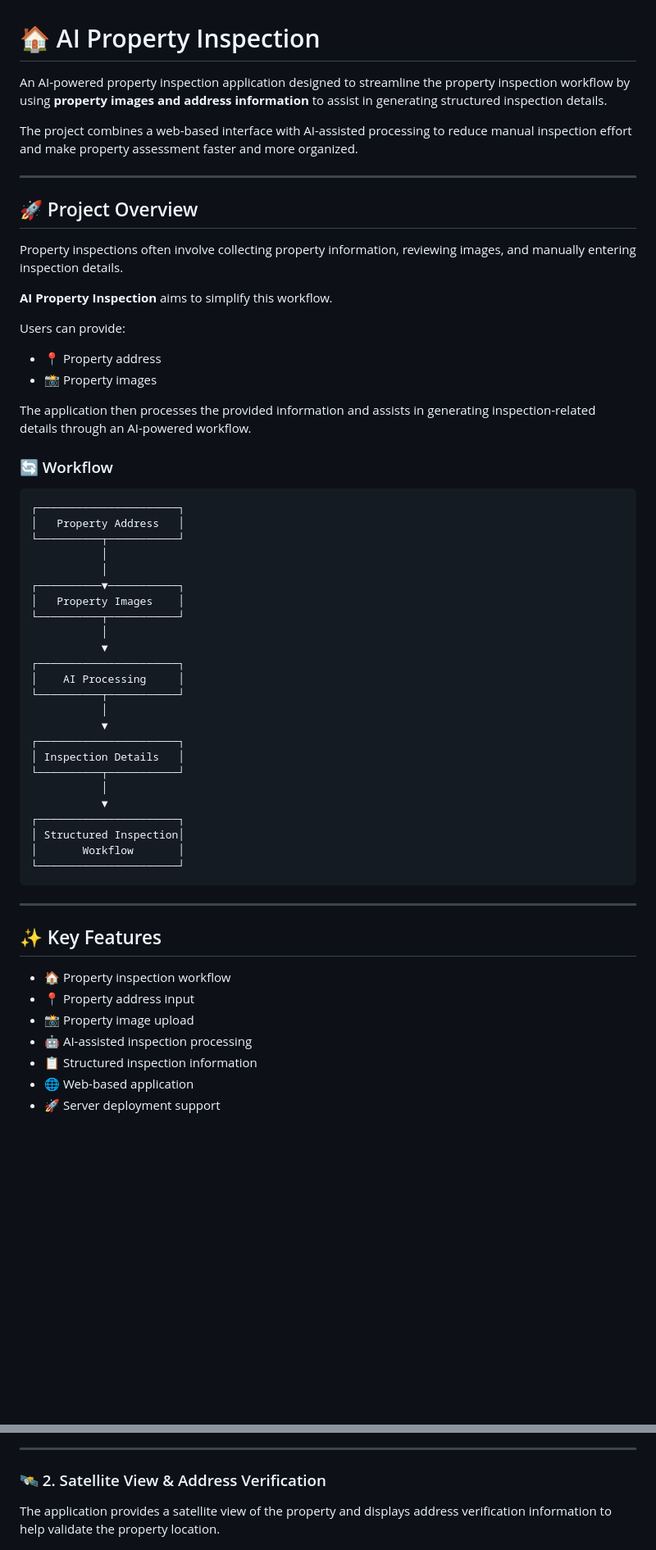
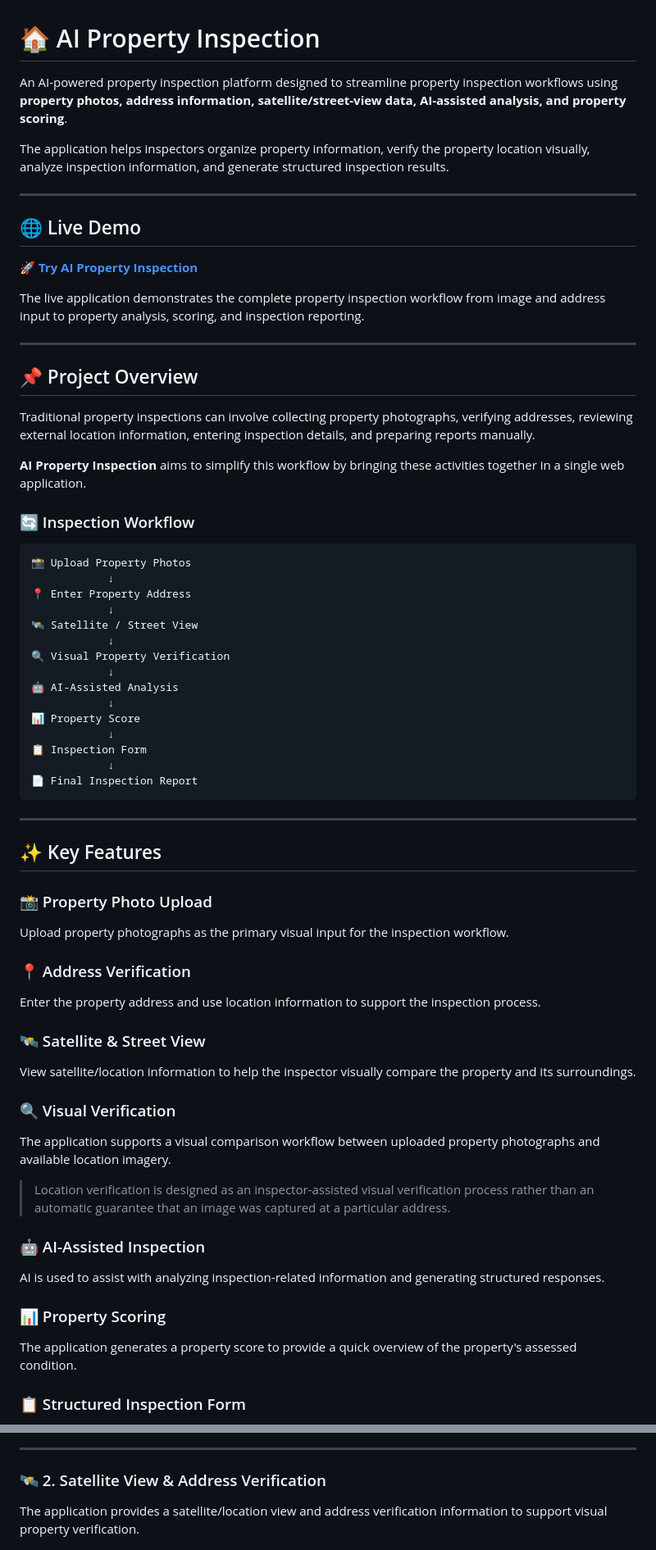
Before and after one commit to Gayathiri2303/AI-Property-Inspection, a Markdown page: README.md, 2 parts joined by grey strips. Shown at 82% size. Drawn GitHub-style; blank space fills up the shorter version.

Commit message:
Revise README for improved project description
Updated the README to enhance clarity and detail about the AI property inspection platform, including features, workflow, and project objectives.

````diff
--- a/README.md
+++ b/README.md
@@ -1,61 +1,74 @@
 # 🏠 AI Property Inspection
 
-An AI-powered property inspection application designed to streamline the property inspection workflow by using **property images and address information** to assist in generating structured inspection details.
+An AI-powered property inspection platform designed to streamline property inspection workflows using **property photos, address information, satellite/street-view data, AI-assisted analysis, and property scoring**.
 
-The project combines a web-based interface with AI-assisted processing to reduce manual inspection effort and make property assessment faster and more organized.
+The application helps inspectors organize property information, verify the property location visually, analyze inspection information, and generate structured inspection results.
 
 ---
 
-## 🚀 Project Overview
+## 🌐 Live Demo
 
-Property inspections often involve collecting property information, reviewing images, and manually entering inspection details.
+🚀 **[Try AI Property Inspection](https://log2.gayathiriportfolio.xyz/)**
 
-**AI Property Inspection** aims to simplify this workflow.
+The live application demonstrates the complete property inspection workflow from image and address input to property analysis, scoring, and inspection reporting.
 
-Users can provide:
+---
 
-* 📍 Property address
-* 📸 Property images
+## 📌 Project Overview
 
-The application then processes the provided information and assists in generating inspection-related details through an AI-powered workflow.
+Traditional property inspections can involve collecting property photographs, verifying addresses, reviewing external location information, entering inspection details, and preparing reports manually.
 
-### 🔄 Workflow
+**AI Property Inspection** aims to simplify this workflow by bringing these activities together in a single web application.
+
+### 🔄 Inspection Workflow
 
 ```text
-┌──────────────────────┐
-│   Property Address   │
-└──────────┬───────────┘
-           │
-           │
-┌──────────▼───────────┐
-│   Property Images    │
-└──────────┬───────────┘
-           │
-           ▼
-┌──────────────────────┐
-│    AI Processing     │
-└──────────┬───────────┘
-           │
-           ▼
-┌──────────────────────┐
-│ Inspection Details   │
-└──────────┬───────────┘
-           │
-           ▼
-┌──────────────────────┐
-│ Structured Inspection│
-│       Workflow       │
-└──────────────────────┘
+📸 Upload Property Photos
+            ↓
+📍 Enter Property Address
+            ↓
+🛰️ Satellite / Street View
+            ↓
+🔍 Visual Property Verification
+            ↓
+🤖 AI-Assisted Analysis
+            ↓
+📊 Property Score
+            ↓
+📋 Inspection Form
+            ↓
+📄 Final Inspection Report
 ```
 
 ---
 
 ## ✨ Key Features
 
-* 🏠 Property inspection workflow
-* 📍 Property address input
-* 📸 Property image upload
-* 🤖 AI-assisted inspection processing
-* 📋 Structured inspection information
-* 🌐 Web-based application
-* 🚀 Server deployment support
+### 📸 Property Photo Upload
+
+Upload property photographs as the primary visual input for the inspection workflow.
+
+### 📍 Address Verification
+
+Enter the property address and use location information to support the inspection process.
+
+### 🛰️ Satellite & Street View
+
+View satellite/location information to help the inspector visually compare the property and its surroundings.
+
+### 🔍 Visual Verification
+
+The application supports a visual comparison workflow between uploaded property photographs and available location imagery.
+
+> Location verification is designed as an inspector-assisted visual verification process rather than an automatic guarantee that an image was captured at a particular address.
+
+### 🤖 AI-Assisted Inspection
+
+AI is used to assist with analyzing inspection-related information and generating structured responses.
+
+### 📊 Property Scoring
+
+The application generates a property score to provide a quick overview of the property's assessed condition.
+
+### 📋 Structured Inspection Form
+
@@ -74,7 +96,7 @@ Users can upload property images and provide the property address as the initial
 
 ### 🛰️ 2. Satellite View & Address Verification
 
-The application provides a satellite view of the property and displays address verification information to help validate the property location.
+The application provides a satellite/location view and address verification information to support visual property verification.
 
 ![Satellite View and Address Verification](Screenshots/Screenshot%202.png)
 
````
Also changed, not shown: other parts of README.md (+93 -36 lines).
